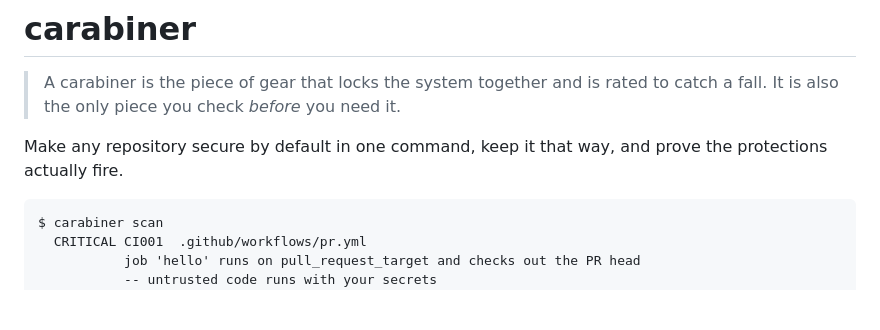
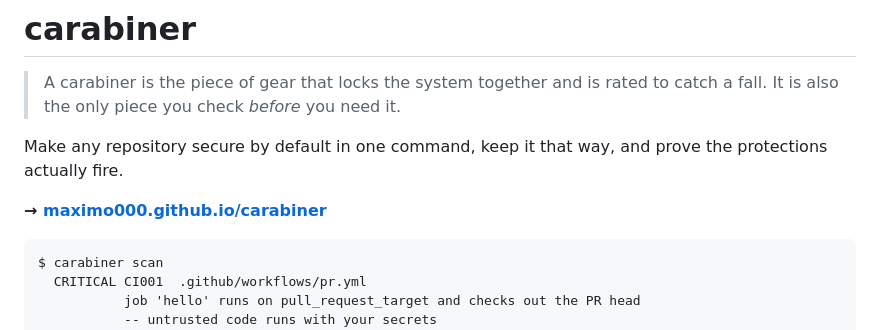
Before and after one commit to MaXiMo000/carabiner, a Markdown page: README.md, the part around the change. GitHub-like rendering; blank space fills up the shorter version.

Commit message:
Link the site from the README
Co-Authored-By: Claude Opus 5 <noreply@anthropic.com>

````diff
--- a/README.md
+++ b/README.md
@@ -5,6 +5,8 @@
 
 Make any repository secure by default in one command, keep it that way, and
 prove the protections actually fire.
+
+**→ [maximo000.github.io/carabiner](https://maximo000.github.io/carabiner/)**
 
 ```
 $ carabiner scan
````
